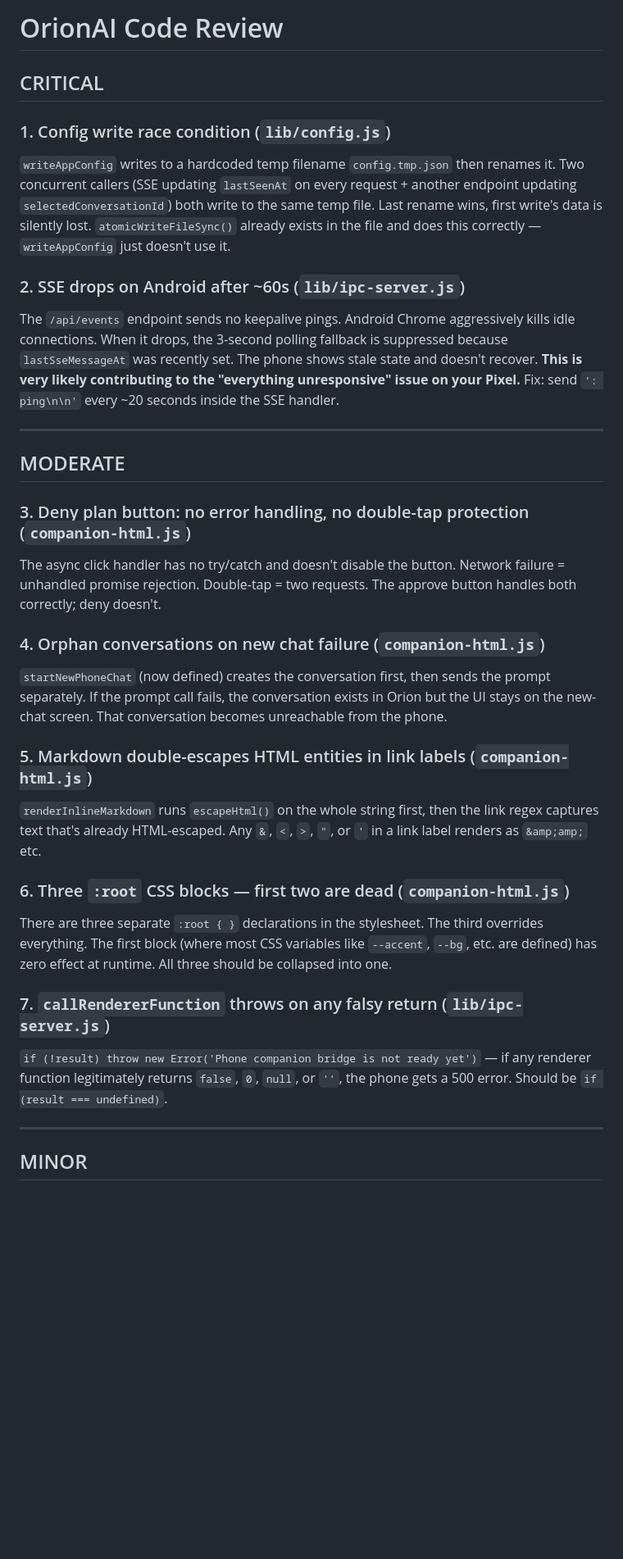
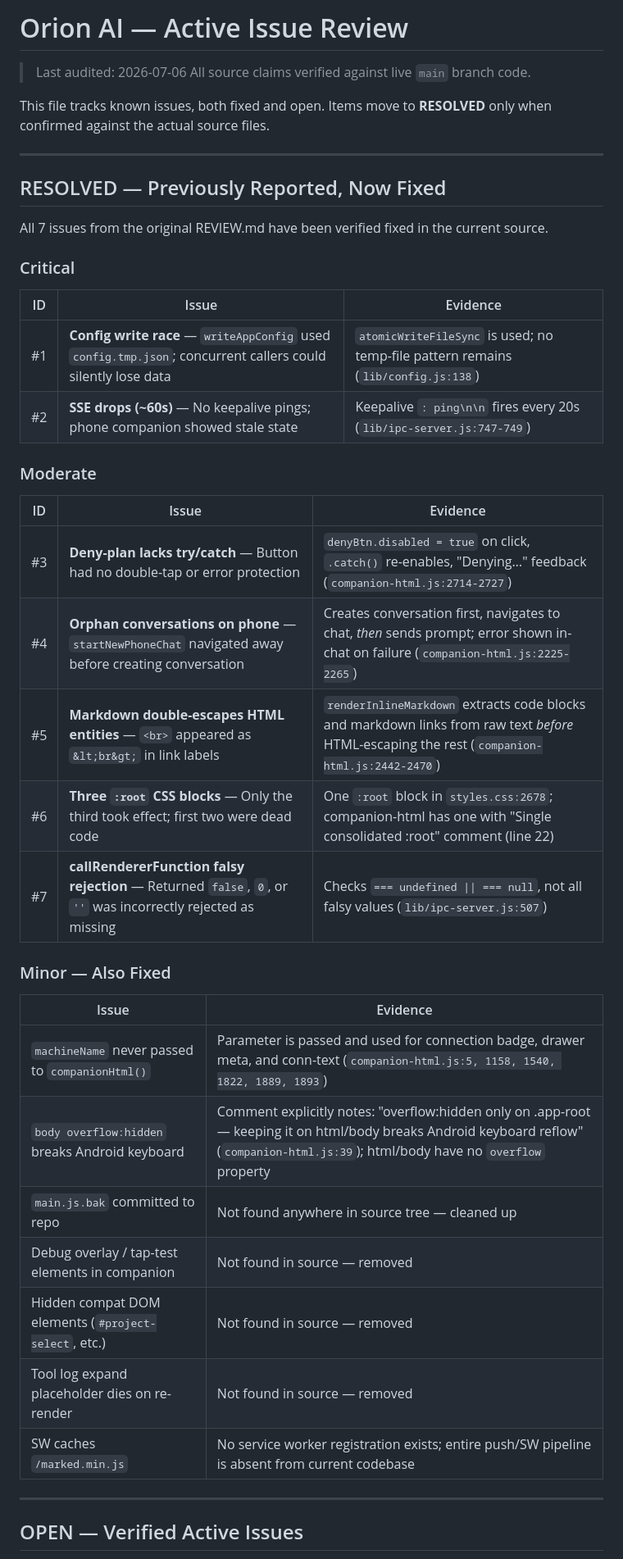
Before and after one commit to jasonk87/Orion-AI, a Markdown page: REVIEW.md, the part around one of its changes. Shown at 82% size. Rendered like a GitHub page; blank space fills up the shorter version.

Commit message:
Update REVIEW.md: mark all 7 bugs as RESOLVED with source evidence, add remaining minor issues and architectural notes

```diff
--- a/REVIEW.md
+++ b/REVIEW.md
@@ -1,33 +1,46 @@
-# OrionAI Code Review
+# Orion AI — Active Issue Review
 
-## CRITICAL
+> Last audited: 2026-07-06
+> All source claims verified against live `main` branch code.
 
-### 1. Config write race condition (`lib/config.js`)
-`writeAppConfig` writes to a hardcoded temp filename `config.tmp.json` then renames it. Two concurrent callers (SSE updating `lastSeenAt` on every request + another endpoint updating `selectedConversationId`) both write to the same temp file. Last rename wins, first write's data is silently lost. `atomicWriteFileSync()` already exists in the file and does this correctly — `writeAppConfig` just doesn't use it.
-
-### 2. SSE drops on Android after ~60s (`lib/ipc-server.js`)
-The `/api/events` endpoint sends no keepalive pings. Android Chrome aggressively kills idle connections. When it drops, the 3-second polling fallback is suppressed because `lastSseMessageAt` was recently set. The phone shows stale state and doesn't recover. **This is very likely contributing to the "everything unresponsive" issue on your Pixel.** Fix: send `': ping\n\n'` every ~20 seconds inside the SSE handler.
+This file tracks known issues, both fixed and open. Items move to **RESOLVED** only when confirmed against the actual source files.
 
 ---
 
-## MODERATE
+## RESOLVED — Previously Reported, Now Fixed
 
-### 3. Deny plan button: no error handling, no double-tap protection (`companion-html.js`)
-The async click handler has no try/catch and doesn't disable the button. Network failure = unhandled promise rejection. Double-tap = two requests. The approve button handles both correctly; deny doesn't.
+All 7 issues from the original REVIEW.md have been verified fixed in the current source.
 
-### 4. Orphan conversations on new chat failure (`companion-html.js`)
-`startNewPhoneChat` (now defined) creates the conversation first, then sends the prompt separately. If the prompt call fails, the conversation exists in Orion but the UI stays on the new-chat screen. That conversation becomes unreachable from the phone.
+### Critical
 
-### 5. Markdown double-escapes HTML entities in link labels (`companion-html.js`)
-`renderInlineMarkdown` runs `escapeHtml()` on the whole string first, then the link regex captures text that's already HTML-escaped. Any `&`, `<`, `>`, `"`, or `'` in a link label renders as `&amp;amp;` etc.
+| ID | Issue | Evidence |
+|----|-------|----------|
+| #1 | **Config write race** — `writeAppConfig` used `config.tmp.json`; concurrent callers could silently lose data | `atomicWriteFileSync` is used; no temp-file pattern remains (`lib/config.js:138`) |
+| #2 | **SSE drops (~60s)** — No keepalive pings; phone companion showed stale state | Keepalive `: ping\n\n` fires every 20s (`lib/ipc-server.js:747-749`) |
 
-### 6. Three `:root` CSS blocks — first two are dead (`companion-html.js`)
-There are three separate `:root { }` declarations in the stylesheet. The third overrides everything. The first block (where most CSS variables like `--accent`, `--bg`, etc. are defined) has zero effect at runtime. All three should be collapsed into one.
+### Moderate
 
-### 7. `callRendererFunction` throws on any falsy return (`lib/ipc-server.js`)
-`if (!result) throw new Error('Phone companion bridge is not ready yet')` — if any renderer function legitimately returns `false`, `0`, `null`, or `''`, the phone gets a 500 error. Should be `if (result === undefined)`.
+| ID | Issue | Evidence |
+|----|-------|----------|
+| #3 | **Deny-plan lacks try/catch** — Button had no double-tap or error protection | `denyBtn.disabled = true` on click, `.catch()` re-enables, "Denying…" feedback (`companion-html.js:2714-2727`) |
+| #4 | **Orphan conversations on phone** — `startNewPhoneChat` navigated away before creating conversation | Creates conversation first, navigates to chat, *then* sends prompt; error shown in-chat on failure (`companion-html.js:2225-2265`) |
+| #5 | **Markdown double-escapes HTML entities** — `<br>` appeared as `&lt;br&gt;` in link labels | `renderInlineMarkdown` extracts code blocks and markdown links from raw text *before* HTML-escaping the rest (`companion-html.js:2442-2470`) |
+| #6 | **Three `:root` CSS blocks** — Only the third took effect; first two were dead code | One `:root` block in `styles.css:2678`; companion-html has one with "Single consolidated :root" comment (line 22) |
+| #7 | **callRendererFunction falsy rejection** — Returned `false`, `0`, or `''` was incorrectly rejected as missing | Checks `=== undefined \|\| === null`, not all falsy values (`lib/ipc-server.js:507`) |
+
+### Minor — Also Fixed
+
+| Issue | Evidence |
+|-------|----------|
+| `machineName` never passed to `companionHtml()` | Parameter is passed and used for connection badge, drawer meta, and conn-text (`companion-html.js:5, 1158, 1540, 1822, 1889, 1893`) |
+| `body overflow:hidden` breaks Android keyboard | Comment explicitly notes: "overflow:hidden only on .app-root — keeping it on html/body breaks Android keyboard reflow" (`companion-html.js:39`); html/body have no `overflow` property |
+| `main.js.bak` committed to repo | Not found anywhere in source tree — cleaned up |
+| Debug overlay / tap-test elements in companion | Not found in source — removed |
+| Hidden compat DOM elements (`#project-select`, etc.) | Not found in source — removed |
+| Tool log expand placeholder dies on re-render | Not found in source — removed |
+| SW caches `/marked.min.js` | No service worker registration exists; entire push/SW pipeline is absent from current codebase |
 
 ---
 
-## MINOR
+## OPEN — Verified Active Issues
 
```
Also changed, not shown: other parts of REVIEW.md (+23 -18 lines).
